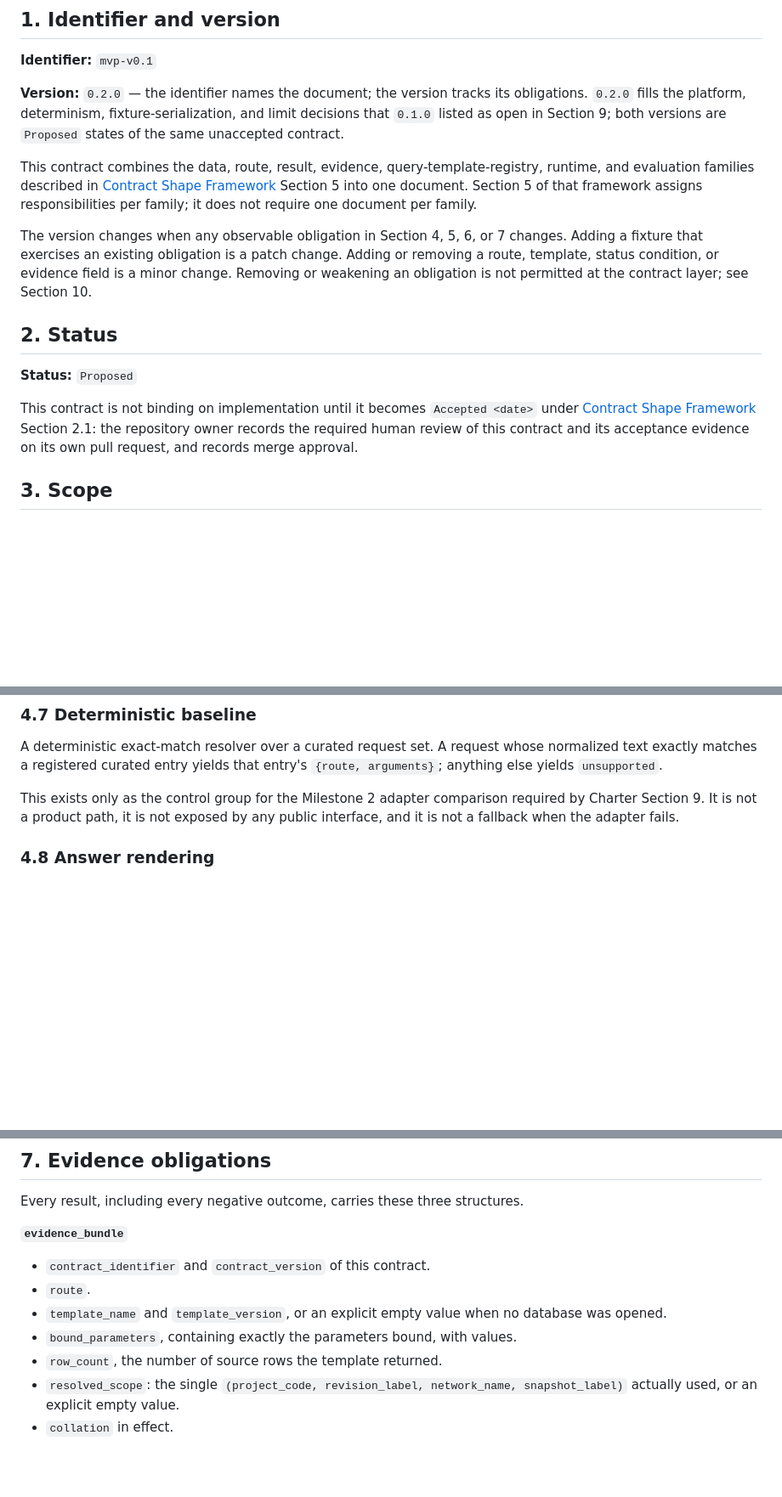
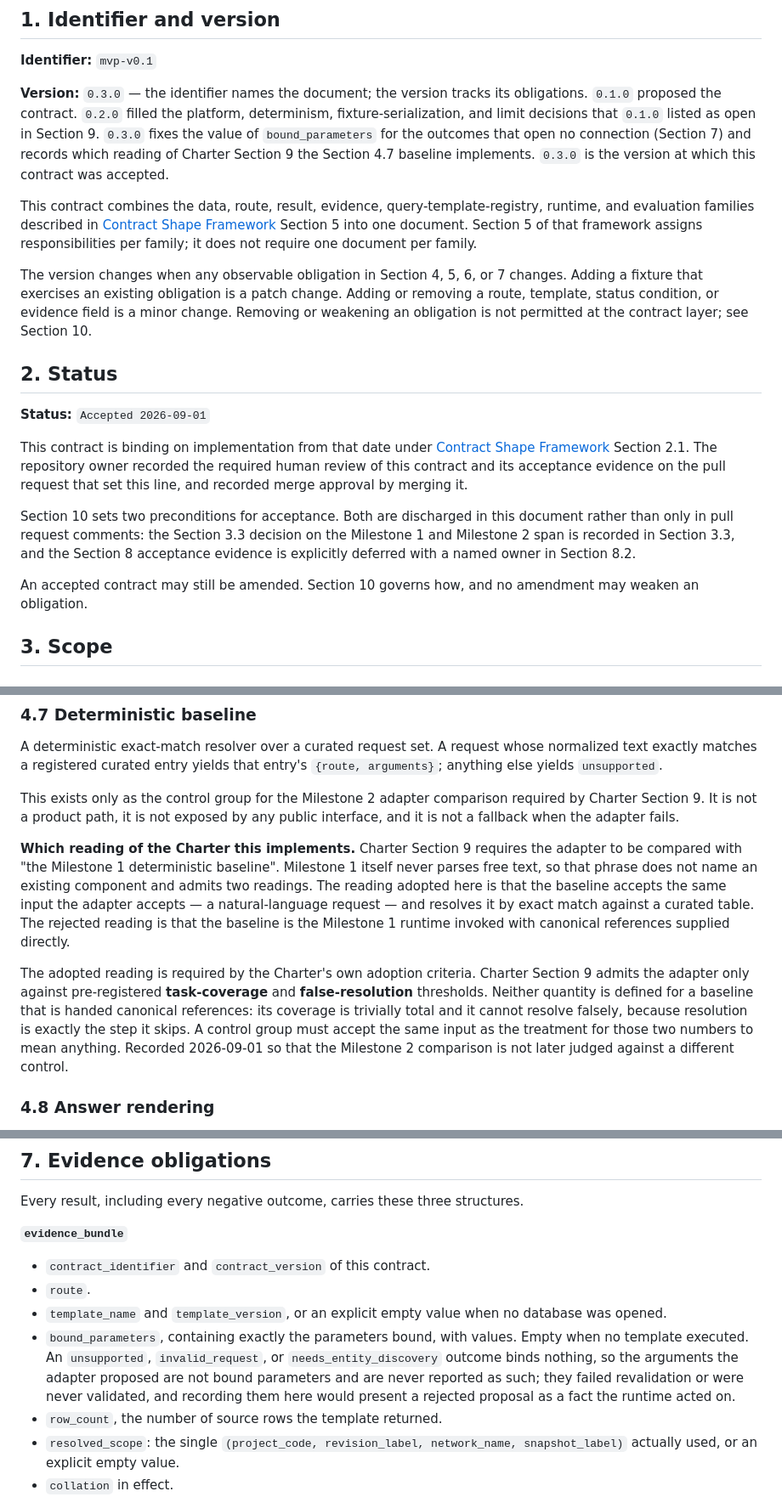
Before and after one commit to OKJ1105/evidence-first-rag, a Markdown page: docs/contracts/mvp-v0.1.md, 3 parts joined by grey strips. Shown at 85% size. Drawn GitHub-style; blank space fills up the shorter version.

```diff
--- a/docs/contracts/mvp-v0.1.md
+++ b/docs/contracts/mvp-v0.1.md
@@ -4,7 +4,7 @@
 
 **Identifier:** `mvp-v0.1`
 
-**Version:** `0.2.0` — the identifier names the document; the version tracks its obligations. `0.2.0` fills the platform, determinism, fixture-serialization, and limit decisions that `0.1.0` listed as open in Section 9; both versions are `Proposed` states of the same unaccepted contract.
+**Version:** `0.3.0` — the identifier names the document; the version tracks its obligations. `0.1.0` proposed the contract. `0.2.0` filled the platform, determinism, fixture-serialization, and limit decisions that `0.1.0` listed as open in Section 9. `0.3.0` fixes the value of `bound_parameters` for the outcomes that open no connection (Section 7) and records which reading of Charter Section 9 the Section 4.7 baseline implements. `0.3.0` is the version at which this contract was accepted.
 
 This contract combines the data, route, result, evidence, query-template-registry, runtime, and evaluation families described in [Contract Shape Framework](README.md) Section 5 into one document. Section 5 of that framework assigns responsibilities per family; it does not require one document per family.
 
@@ -12,9 +12,13 @@ The version changes when any observable obligation in Section 4, 5, 6, or 7 chan
 
 ## 2. Status
 
-**Status:** `Proposed`
+**Status:** `Accepted 2026-09-01`
 
-This contract is not binding on implementation until it becomes `Accepted <date>` under [Contract Shape Framework](README.md) Section 2.1: the repository owner records the required human review of this contract and its acceptance evidence on its own pull request, and records merge approval.
+This contract is binding on implementation from that date under [Contract Shape Framework](README.md) Section 2.1. The repository owner recorded the required human review of this contract and its acceptance evidence on the pull request that set this line, and recorded merge approval by merging it.
+
+Section 10 sets two preconditions for acceptance. Both are discharged in this document rather than only in pull request comments: the Section 3.3 decision on the Milestone 1 and Milestone 2 span is recorded in Section 3.3, and the Section 8 acceptance evidence is explicitly deferred with a named owner in Section 8.2.
+
+An accepted contract may still be amended. Section 10 governs how, and no amendment may weaken an obligation.
 
 ## 3. Scope
 
@@ -213,6 +219,10 @@ A deterministic exact-match resolver over a curated request set. A request whose
 
 This exists only as the control group for the Milestone 2 adapter comparison required by Charter Section 9. It is not a product path, it is not exposed by any public interface, and it is not a fallback when the adapter fails.
 
+**Which reading of the Charter this implements.** Charter Section 9 requires the adapter to be compared with "the Milestone 1 deterministic baseline". Milestone 1 itself never parses free text, so that phrase does not name an existing component and admits two readings. The reading adopted here is that the baseline accepts the same input the adapter accepts — a natural-language request — and resolves it by exact match against a curated table. The rejected reading is that the baseline is the Milestone 1 runtime invoked with canonical references supplied directly.
+
+The adopted reading is required by the Charter's own adoption criteria. Charter Section 9 admits the adapter only against pre-registered **task-coverage** and **false-resolution** thresholds. Neither quantity is defined for a baseline that is handed canonical references: its coverage is trivially total and it cannot resolve falsely, because resolution is exactly the step it skips. A control group must accept the same input as the treatment for those two numbers to mean anything. Recorded 2026-09-01 so that the Milestone 2 comparison is not later judged against a different control.
+
 ### 4.8 Answer rendering
 
 User-facing prose is produced by rendering a fixed template over the normalized result. The renderer inserts values from the result and never adds a fact, a qualifier, or an inference. No model generates answer prose in v0.1. A rendered answer that cannot be produced from the normalized result is a defect, not a degraded success.
@@ -310,7 +320,7 @@ Every result, including every negative outcome, carries these three structures.
 - `contract_identifier` and `contract_version` of this contract.
 - `route`.
 - `template_name` and `template_version`, or an explicit empty value when no database was opened.
-- `bound_parameters`, containing exactly the parameters bound, with values.
+- `bound_parameters`, containing exactly the parameters bound, with values. Empty when no template executed. An `unsupported`, `invalid_request`, or `needs_entity_discovery` outcome binds nothing, so the arguments the adapter proposed are not bound parameters and are never reported as such; they failed revalidation or were never validated, and recording them here would present a rejected proposal as a fact the runtime acted on.
 - `row_count`, the number of source rows the template returned.
 - `resolved_scope`: the single `(project_code, revision_label, network_name, snapshot_label)` actually used, or an explicit empty value.
 - `collation` in effect.
```
Also changed, not shown: other parts of docs/contracts/mvp-v0.1.md (+23 -2 lines).
